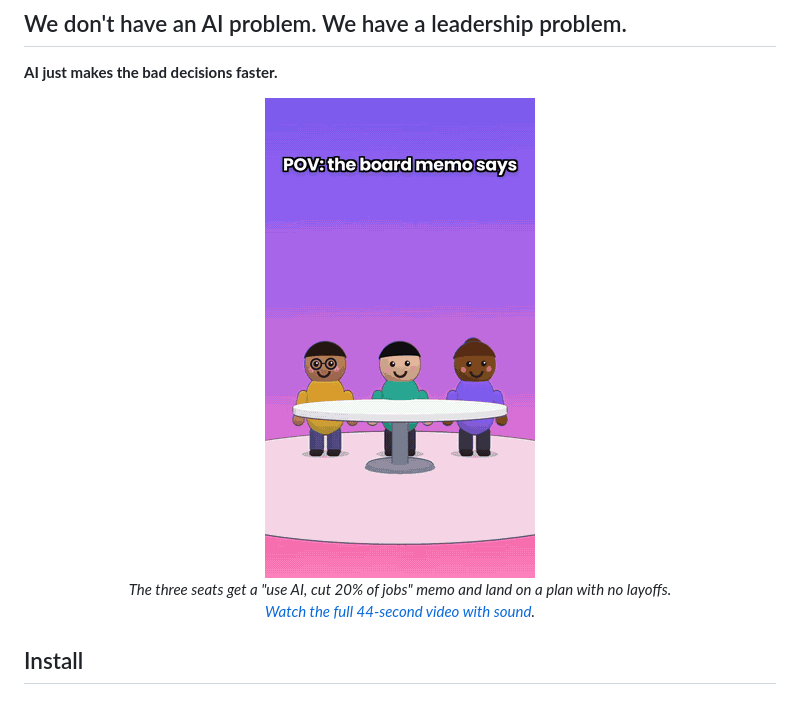
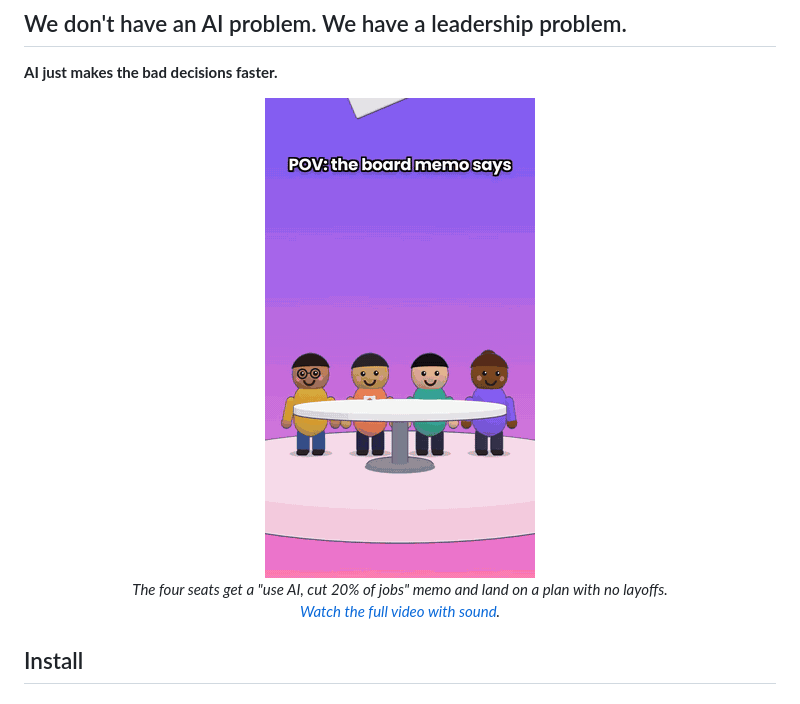
Before and after one commit to Stukongeluk/the-human-c-suite, a Markdown page: README.md, the part around one of its changes. Rendered like a GitHub page; pictures changed too: media/the-human-c-suite-preview.gif.

Commit message:
README: four-seat preview GIF with the CFO
Co-Authored-By: Claude Opus 5.5 <noreply@anthropic.com>
Claude-Session: https://claude.ai/code/session_013VvtL8DCDAy2npusePHthE

```diff
--- a/README.md
+++ b/README.md
@@ -12,7 +12,7 @@
   </a>
   <br>
-  <em>The three seats get a "use AI, cut 20% of jobs" memo and land on a plan with no layoffs.<br>
-  <a href="https://jimmynguyen.nl/projects/the-human-c-suite">Watch the full 44-second video with sound</a>.</em>
+  <em>The four seats get a "use AI, cut 20% of jobs" memo and land on a plan with no layoffs.<br>
+  <a href="https://jimmynguyen.nl/projects/the-human-c-suite">Watch the full video with sound</a>.</em>
 </p>
 
 ## Install
```
Also changed, not shown: other parts of README.md (+1 -1 lines).
